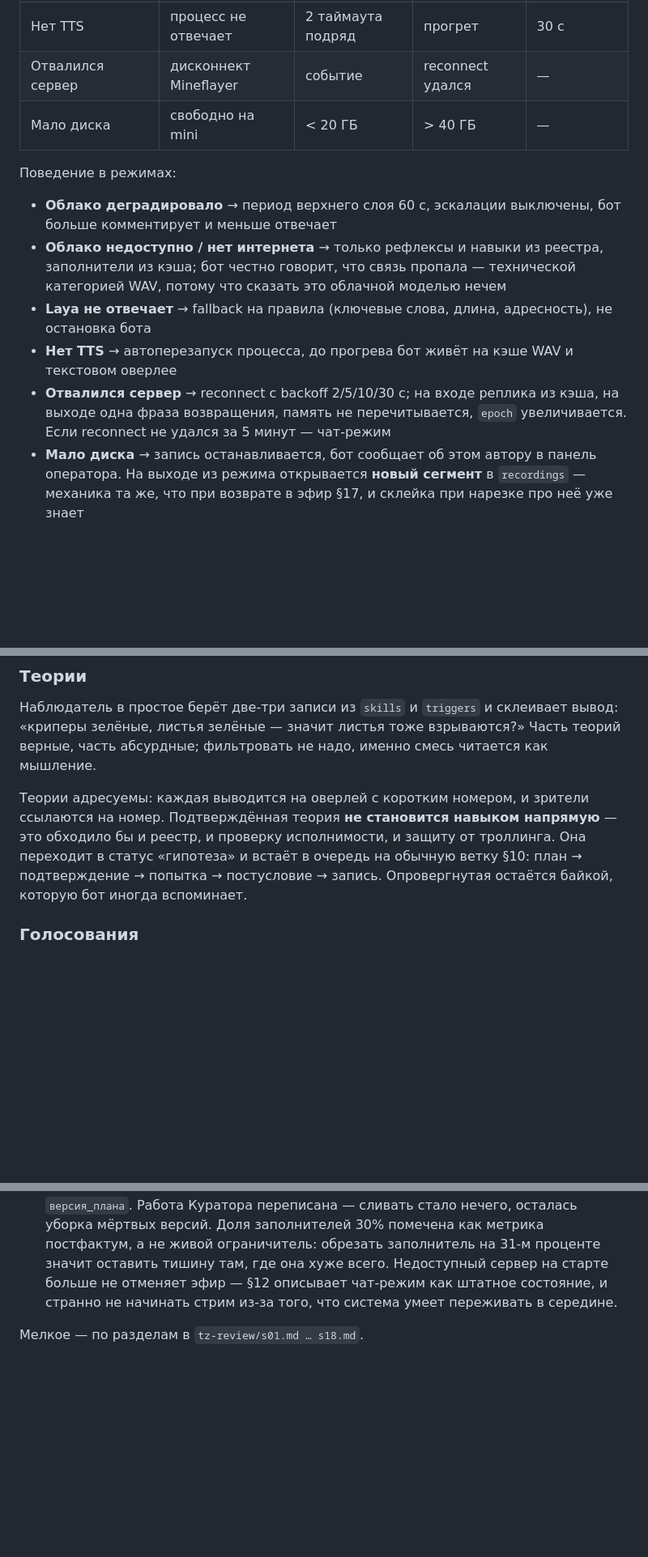
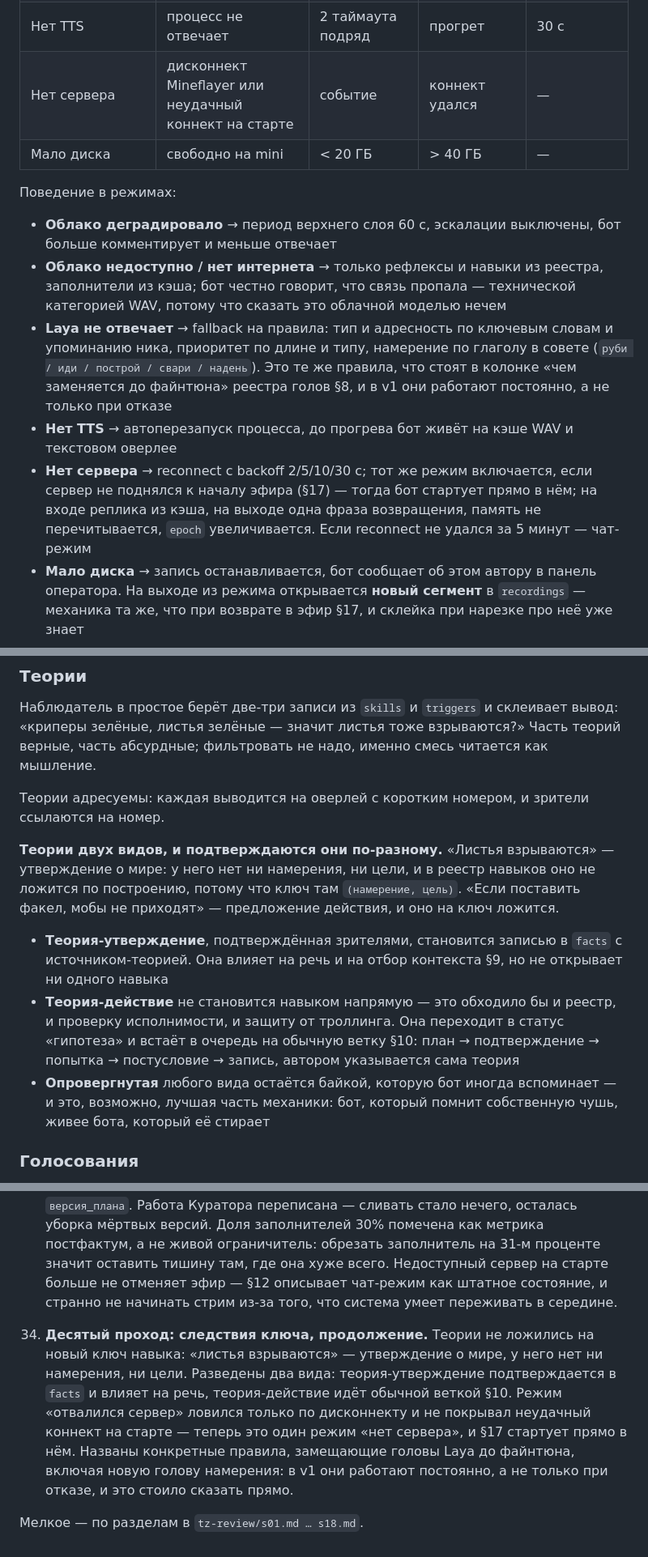
Before and after one commit to AvocadoDuesVult/Project_MansClothes, a Markdown page: docs/tz-v2.md, 3 parts joined by grey strips. Shown at 81% size. GitHub-like rendering; blank space fills up the shorter version.

Commit message:
docs: десятый проход — теории против ключа навыка, режим сервера
- §16: теории не ложились на ключ (намерение, цель), введённый в
  восьмом проходе. «Листья взрываются» — утверждение о мире, у него
  нет ни намерения, ни цели. Разведены два вида: теория-утверждение
  подтверждается записью в facts и влияет на речь и отбор контекста;
  теория-действие идёт обычной веткой §10 с автором-теорией
- §12/§17: режим ловился только по дисконнекту и не покрывал
  неудачный коннект на старте. Теперь один режим «нет сервера», и
  §17 стартует прямо в нём, если сервер не поднялся
- §12/§8: названы конкретные правила, замещающие головы Laya до
  файнтюна, включая новую голову намерения. В v1 они работают
  постоянно, а не только при отказе Laya

Co-Authored-By: Claude Opus 5 <noreply@anthropic.com>
Claude-Session: https://claude.ai/code/session_01332y6mWqyvjT2Nkwguq3zU

```diff
--- a/docs/tz-v2.md
+++ b/docs/tz-v2.md
@@ -469,16 +469,16 @@ flowchart TD
 | Нет интернета | нет ни одного успешного вызова | 90 с | первый успешный | 60 с |
 | Laya не отвечает | p99 её ответа | > 2× потолка §7 | в потолке 60 с | 60 с |
 | Нет TTS | процесс не отвечает | 2 таймаута подряд | прогрет | 30 с |
-| Отвалился сервер | дисконнект Mineflayer | событие | reconnect удался | — |
+| Нет сервера | дисконнект Mineflayer или неудачный коннект на старте | событие | коннект удался | — |
 | Мало диска | свободно на mini | < 20 ГБ | > 40 ГБ | — |
 
 Поведение в режимах:
 
 - **Облако деградировало** → период верхнего слоя 60 с, эскалации выключены, бот больше комментирует и меньше отвечает
 - **Облако недоступно / нет интернета** → только рефлексы и навыки из реестра, заполнители из кэша; бот честно говорит, что связь пропала — технической категорией WAV, потому что сказать это облачной моделью нечем
-- **Laya не отвечает** → fallback на правила (ключевые слова, длина, адресность), не остановка бота
+- **Laya не отвечает** → fallback на правила: тип и адресность по ключевым словам и упоминанию ника, приоритет по длине и типу, намерение по глаголу в совете (`руби / иди / построй / свари / надень`). Это те же правила, что стоят в колонке «чем заменяется до файнтюна» реестра голов §8, и в v1 они работают постоянно, а не только при отказе
 - **Нет TTS** → автоперезапуск процесса, до прогрева бот живёт на кэше WAV и текстовом оверлее
-- **Отвалился сервер** → reconnect с backoff 2/5/10/30 с; на входе реплика из кэша, на выходе одна фраза возвращения, память не перечитывается, `epoch` увеличивается. Если reconnect не удался за 5 минут — чат-режим
+- **Нет сервера** → reconnect с backoff 2/5/10/30 с; тот же режим включается, если сервер не поднялся к началу эфира (§17) — тогда бот стартует прямо в нём; на входе реплика из кэша, на выходе одна фраза возвращения, память не перечитывается, `epoch` увеличивается. Если reconnect не удался за 5 минут — чат-режим
 - **Мало диска** → запись останавливается, бот сообщает об этом автору в панель оператора. На выходе из режима открывается **новый сегмент** в `recordings` — механика та же, что при возврате в эфир §17, и склейка при нарезке про неё уже знает
 
 Laya остаётся точкой отказа не только для триажа, но и для гейта Цензора — поэтому жёсткая часть цензуры (стоп-лист, лимит длины, запрет на повтор последней фразы, запрет на выдуманные ники) живёт в коде и работает всегда, а Laya-голова добавляет к ней мягкую оценку.
@@ -650,7 +650,13 @@ Laya оценивает убедительность каждого аргуме
 
 Наблюдатель в простое берёт две-три записи из `skills` и `triggers` и склеивает вывод: «криперы зелёные, листья зелёные — значит листья тоже взрываются?» Часть теорий верные, часть абсурдные; фильтровать не надо, именно смесь читается как мышление.
 
-Теории адресуемы: каждая выводится на оверлей с коротким номером, и зрители ссылаются на номер. Подтверждённая теория **не становится навыком напрямую** — это обходило бы и реестр, и проверку исполнимости, и защиту от троллинга. Она переходит в статус «гипотеза» и встаёт в очередь на обычную ветку §10: план → подтверждение → попытка → постусловие → запись. Опровергнутая остаётся байкой, которую бот иногда вспоминает.
+Теории адресуемы: каждая выводится на оверлей с коротким номером, и зрители ссылаются на номер.
+
+**Теории двух видов, и подтверждаются они по-разному.** «Листья взрываются» — утверждение о мире: у него нет ни намерения, ни цели, и в реестр навыков оно не ложится по построению, потому что ключ там `(намерение, цель)`. «Если поставить факел, мобы не приходят» — предложение действия, и оно на ключ ложится.
+
+- **Теория-утверждение**, подтверждённая зрителями, становится записью в `facts` с источником-теорией. Она влияет на речь и на отбор контекста §9, но не открывает ни одного навыка
+- **Теория-действие** не становится навыком напрямую — это обходило бы и реестр, и проверку исполнимости, и защиту от троллинга. Она переходит в статус «гипотеза» и встаёт в очередь на обычную ветку §10: план → подтверждение → попытка → постусловие → запись, автором указывается сама теория
+- **Опровергнутая** любого вида остаётся байкой, которую бот иногда вспоминает — и это, возможно, лучшая часть механики: бот, который помнит собственную чушь, живее бота, который её стирает
 
 ### Голосования
 
@@ -819,4 +825,6 @@ Baseline — не случайный выбор, а то, что голова р
 
 33. **Девятый проход: следствие собственной правки.** Ключ `(намерение, цель)` из восьмого прохода убрал дубликаты по построению — и тем самым создал коллизию, для которой не было правила: второй совет на ту же пару молча затёр бы то, чему уже научили. Правило описано тремя строками и заодно дало сцену «нет, лучше так»: второй зритель перебивает первого не спором в чате, а результатом в игре, через версию-кандидата в уже существующем поле `версия_плана`. Работа Куратора переписана — сливать стало нечего, осталась уборка мёртвых версий. Доля заполнителей 30% помечена как метрика постфактум, а не живой ограничитель: обрезать заполнитель на 31-м проценте значит оставить тишину там, где она хуже всего. Недоступный сервер на старте больше не отменяет эфир — §12 описывает чат-режим как штатное состояние, и странно не начинать стрим из-за того, что система умеет переживать в середине.
 
+34. **Десятый проход: следствия ключа, продолжение.** Теории не ложились на новый ключ навыка: «листья взрываются» — утверждение о мире, у него нет ни намерения, ни цели. Разведены два вида: теория-утверждение подтверждается в `facts` и влияет на речь, теория-действие идёт обычной веткой §10. Режим «отвалился сервер» ловился только по дисконнекту и не покрывал неудачный коннект на старте — теперь это один режим «нет сервера», и §17 стартует прямо в нём. Названы конкретные правила, замещающие головы Laya до файнтюна, включая новую голову намерения: в v1 они работают постоянно, а не только при отказе, и это стоило сказать прямо.
+
 Мелкое — по разделам в `tz-review/s01.md … s18.md`.
```
